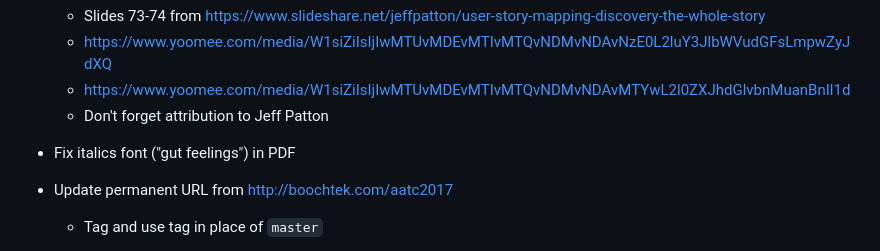
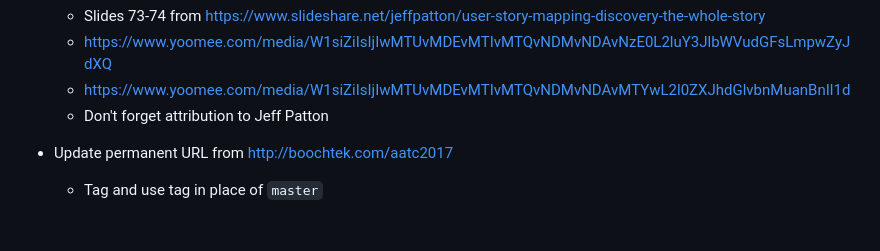
Before and after one commit to booch/presentations, a Markdown page: Smaller/TODO.md, the part around the change. GitHub-like rendering; blank space fills up the shorter version.

```diff
--- a/Smaller/TODO.md
+++ b/Smaller/TODO.md
@@ -10,7 +10,6 @@ TODO
     * https://www.yoomee.com/media/W1siZiIsIjIwMTUvMDEvMTIvMTQvNDMvNDAvNzE0L2luY3JlbWVudGFsLmpwZyJdXQ
     * https://www.yoomee.com/media/W1siZiIsIjIwMTUvMDEvMTIvMTQvNDMvNDAvMTYwL2l0ZXJhdGlvbnMuanBnIl1d
     * Don't forget attribution to Jeff Patton
-* Fix italics font ("gut feelings") in PDF
 
 * Update permanent URL from http://boochtek.com/aatc2017
     * Tag and use tag in place of `master`
```
Also changed, not shown: Smaller/AATC2017-background.jpeg, Smaller/smurf.jpg (deleted), Smaller/smurf.png (added), 2 other files.
